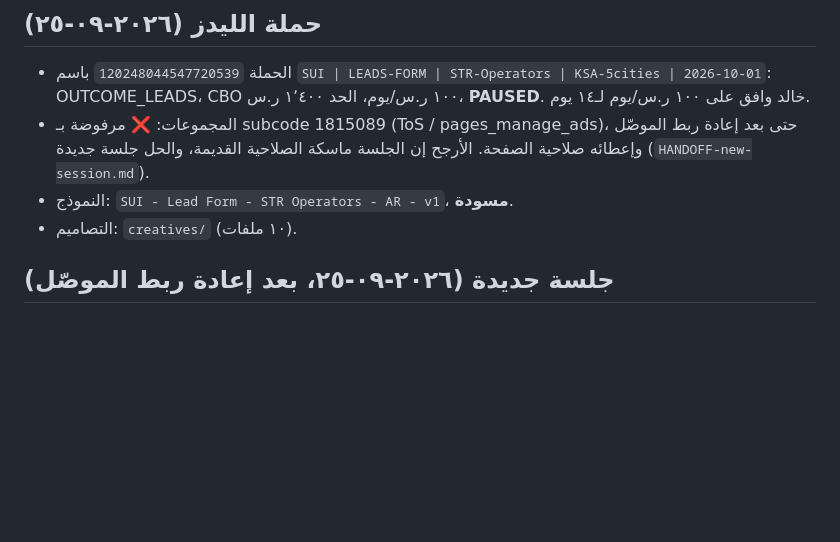
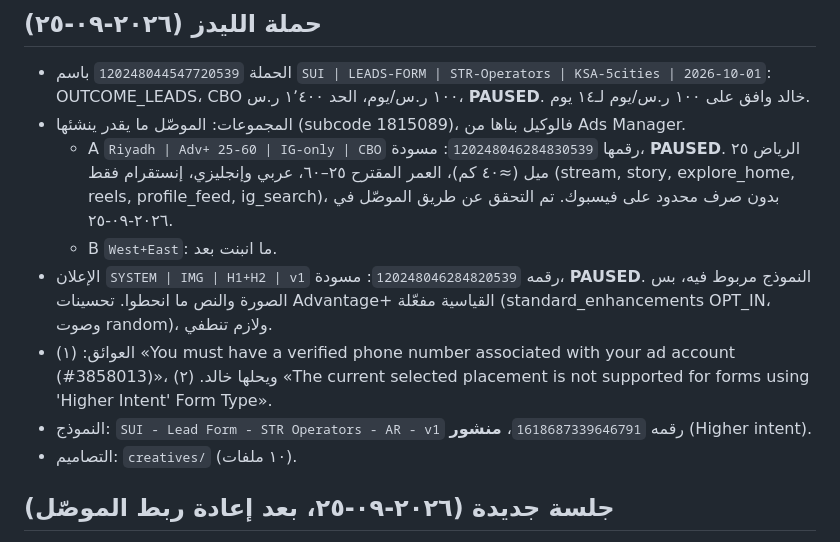
Before and after one commit to Khalidalaqeel1/Claude-Marketing, a Markdown page: suitiee/meta-ads/live-setup.md, the part around the change. Drawn GitHub-style; blank space fills up the shorter version.

Commit message:
Record ad set A, first ad draft, form ID and build blockers
Co-Authored-By: Claude Opus 5.5 <noreply@anthropic.com>
Claude-Session: https://claude.ai/code/session_01EFhGod7SLbRc7yCL2bEqzg

```diff
--- a/suitiee/meta-ads/live-setup.md
+++ b/suitiee/meta-ads/live-setup.md
@@ -72,8 +72,12 @@
 
 ## حملة الليدز (٢٠٢٦-٠٩-٢٥)
 - الحملة `120248044547720539` باسم `SUI | LEADS-FORM | STR-Operators | KSA-5cities | 2026-10-01`: OUTCOME_LEADS، CBO ١٠٠ ر.س/يوم، الحد ١٬٤٠٠ ر.س، **PAUSED**. خالد وافق على ١٠٠ ر.س/يوم لـ١٤ يوم.
-- المجموعات: ❌ مرفوضة بـ subcode 1815089 (ToS / pages_manage_ads)، حتى بعد إعادة ربط الموصّل وإعطائه صلاحية الصفحة. الأرجح إن الجلسة ماسكة الصلاحية القديمة، والحل جلسة جديدة (`HANDOFF-new-session.md`).
-- النموذج: `SUI - Lead Form - STR Operators - AR - v1`، **مسودة**.
+- المجموعات: الموصّل ما يقدر ينشئها (subcode 1815089)، فالوكيل بناها من Ads Manager.
+  - A `Riyadh | Adv+ 25-60 | IG-only | CBO` رقمها `120248046284830539`: مسودة، **PAUSED**. الرياض ٢٥ ميل (≈٤٠ كم)، العمر المقترح ٢٥–٦٠، عربي وإنجليزي، إنستقرام فقط (stream, story, explore_home, reels, profile_feed, ig_search)، بدون صرف محدود على فيسبوك. تم التحقق عن طريق الموصّل في ٢٠٢٦-٠٩-٢٥.
+  - B `West+East`: ما انبنت بعد.
+- الإعلان `SYSTEM | IMG | H1+H2 | v1` رقمه `120248046284820539`: مسودة، **PAUSED**. النموذج مربوط فيه، بس الصورة والنص ما انحطوا. تحسينات Advantage+ القياسية مفعّلة (standard_enhancements OPT_IN، وصوت random)، ولازم تنطفي.
+- العوائق: (١) «You must have a verified phone number associated with your ad account (#3858013)»، ويحلها خالد. (٢) «The current selected placement is not supported for forms using 'Higher Intent' Form Type».
+- النموذج: `SUI - Lead Form - STR Operators - AR - v1` رقمه `1618687339646791`، **منشور** (Higher intent).
 - التصاميم: `creatives/` (١٠ ملفات).
 
 ## جلسة جديدة (٢٠٢٦-٠٩-٢٥، بعد إعادة ربط الموصّل)
```
